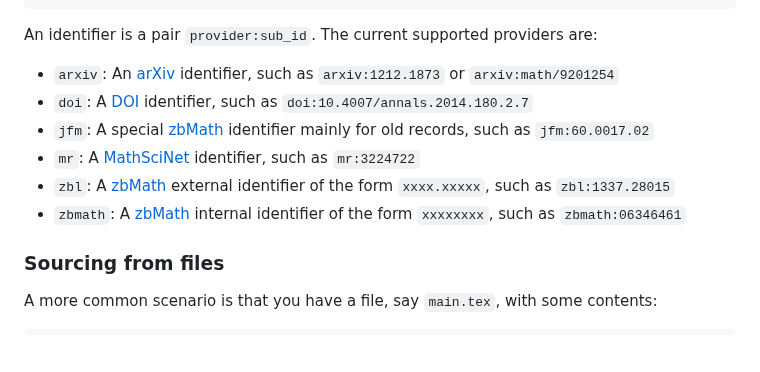
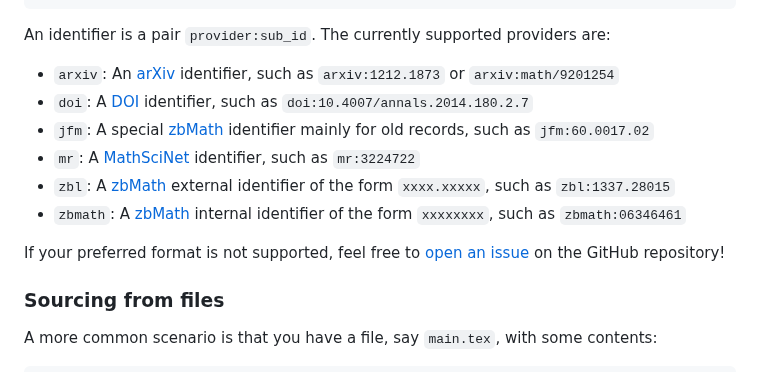
Before and after one commit to autobib/autobib, a Markdown page: README.md, the part around the change. GitHub-like rendering; blank space fills up the shorter version.

Commit message:
Add README suggestion to open issue for desired providers

````diff
--- a/README.md
+++ b/README.md
@@ -63,7 +63,7 @@ will return
 }
 ```
 An identifier is a pair `provider:sub_id`.
-The current supported providers are:
+The currently supported providers are:
 
 - `arxiv`: An [arXiv](https://arxiv.org) identifier, such as `arxiv:1212.1873` or `arxiv:math/9201254`
 - `doi`: A [DOI](https://www.doi.org/) identifier, such as `doi:10.4007/annals.2014.180.2.7`
@@ -71,6 +71,8 @@ The current supported providers are:
 - `mr`: A [MathSciNet](https://mathscinet.ams.org/mathscinet/publications-search) identifier, such as `mr:3224722`
 - `zbl`: A [zbMath](https://zbmath.org) external identifier of the form `xxxx.xxxxx`, such as `zbl:1337.28015`
 - `zbmath`: A [zbMath](https://zbmath.org) internal identifier of the form `xxxxxxxx`, such as `zbmath:06346461`
+
+If your preferred format is not supported, feel free to [open an issue](https://github.com/autobib/autobib/issues) on the GitHub repository!
 
 ### Sourcing from files
 
````
